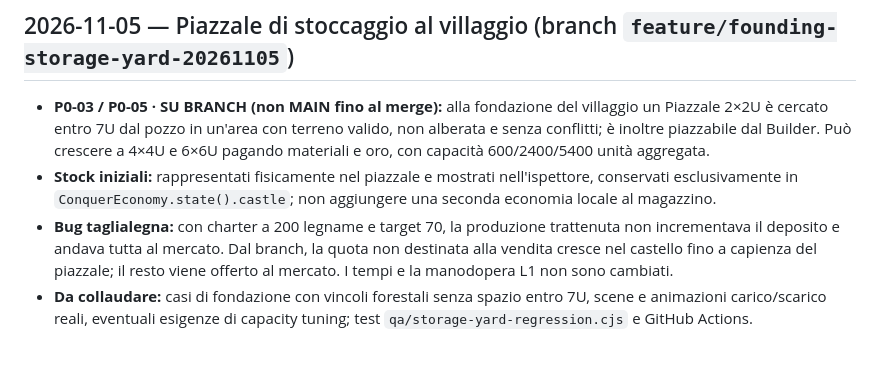
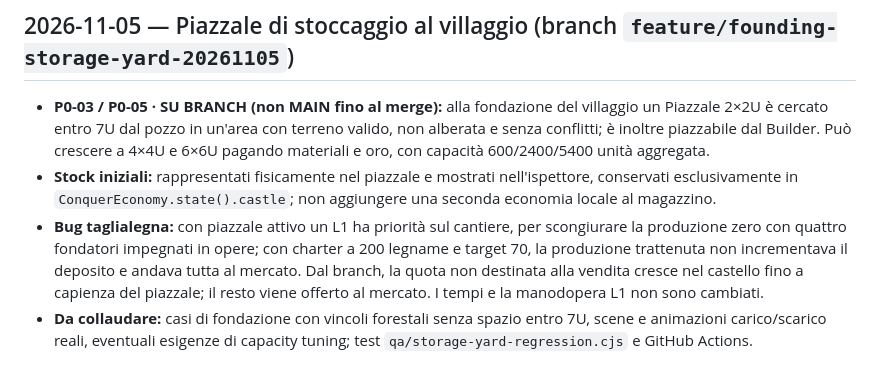
Before and after one commit to erykwest/CONQUER, a Markdown page: docs/feature-backlog.md, the part around the change. GitHub-like rendering.

Commit message:
docs(context): capture guaranteed L1 logger when stockyard exists

```diff
--- a/docs/feature-backlog.md
+++ b/docs/feature-backlog.md
@@ -4,7 +4,7 @@
 
 - **P0-03 / P0-05 · SU BRANCH (non MAIN fino al merge):** alla fondazione del villaggio un Piazzale 2×2U è cercato entro 7U dal pozzo in un'area con terreno valido, non alberata e senza conflitti; è inoltre piazzabile dal Builder. Può crescere a 4×4U e 6×6U pagando materiali e oro, con capacità 600/2400/5400 unità aggregata.
 - **Stock iniziali:** rappresentati fisicamente nel piazzale e mostrati nell'ispettore, conservati esclusivamente in `ConquerEconomy.state().castle`; non aggiungere una seconda economia locale al magazzino.
-- **Bug taglialegna:** con charter a 200 legname e target 70, la produzione trattenuta non incrementava il deposito e andava tutta al mercato. Dal branch, la quota non destinata alla vendita cresce nel castello fino a capienza del piazzale; il resto viene offerto al mercato. I tempi e la manodopera L1 non sono cambiati.
+- **Bug taglialegna:** con piazzale attivo un L1 ha priorità sul cantiere, per scongiurare la produzione zero con quattro fondatori impegnati in opere; con charter a 200 legname e target 70, la produzione trattenuta non incrementava il deposito e andava tutta al mercato. Dal branch, la quota non destinata alla vendita cresce nel castello fino a capienza del piazzale; il resto viene offerto al mercato. I tempi e la manodopera L1 non sono cambiati.
 - **Da collaudare:** casi di fondazione con vincoli forestali senza spazio entro 7U, scene e animazioni carico/scarico reali, eventuali esigenze di capacity tuning; test `qa/storage-yard-regression.cjs` e GitHub Actions.
 
 
```
